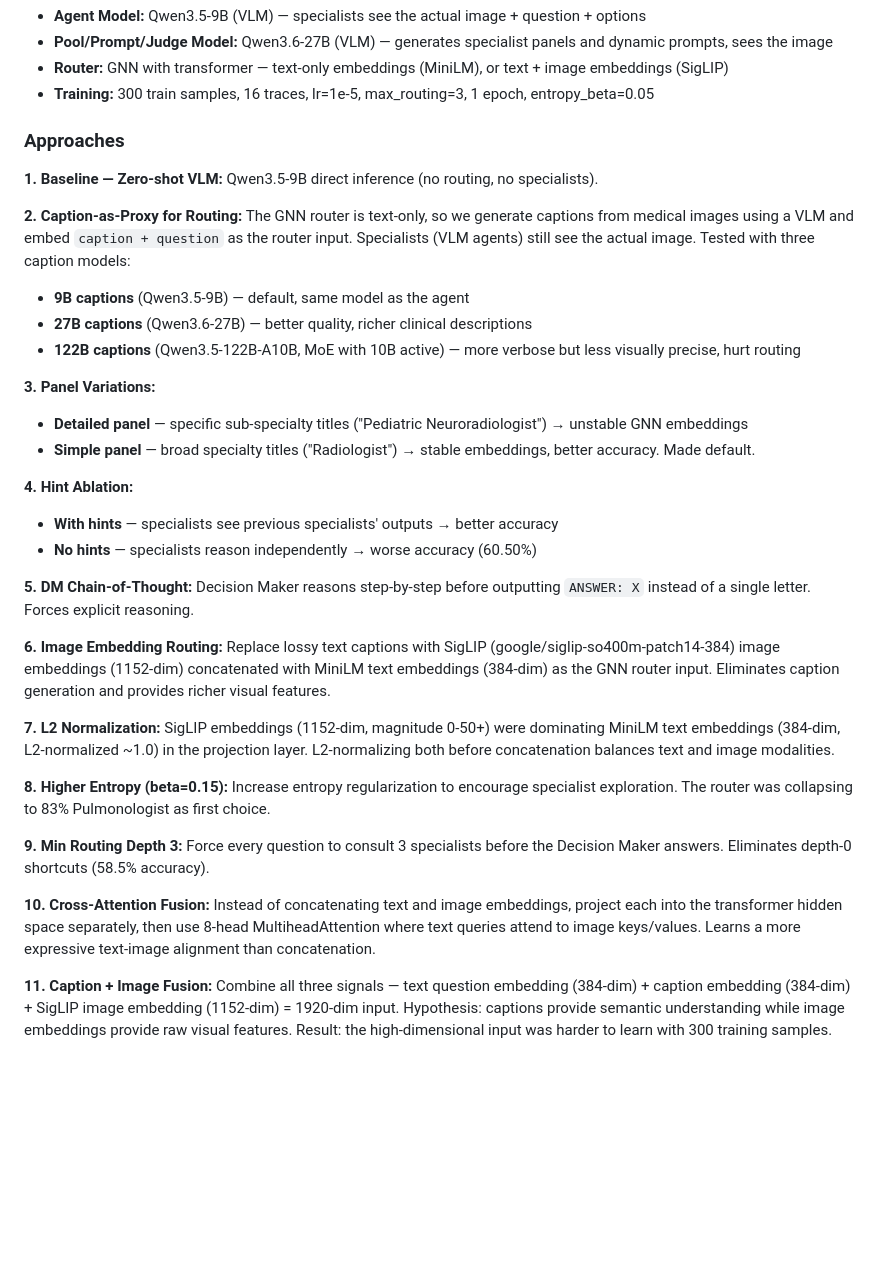
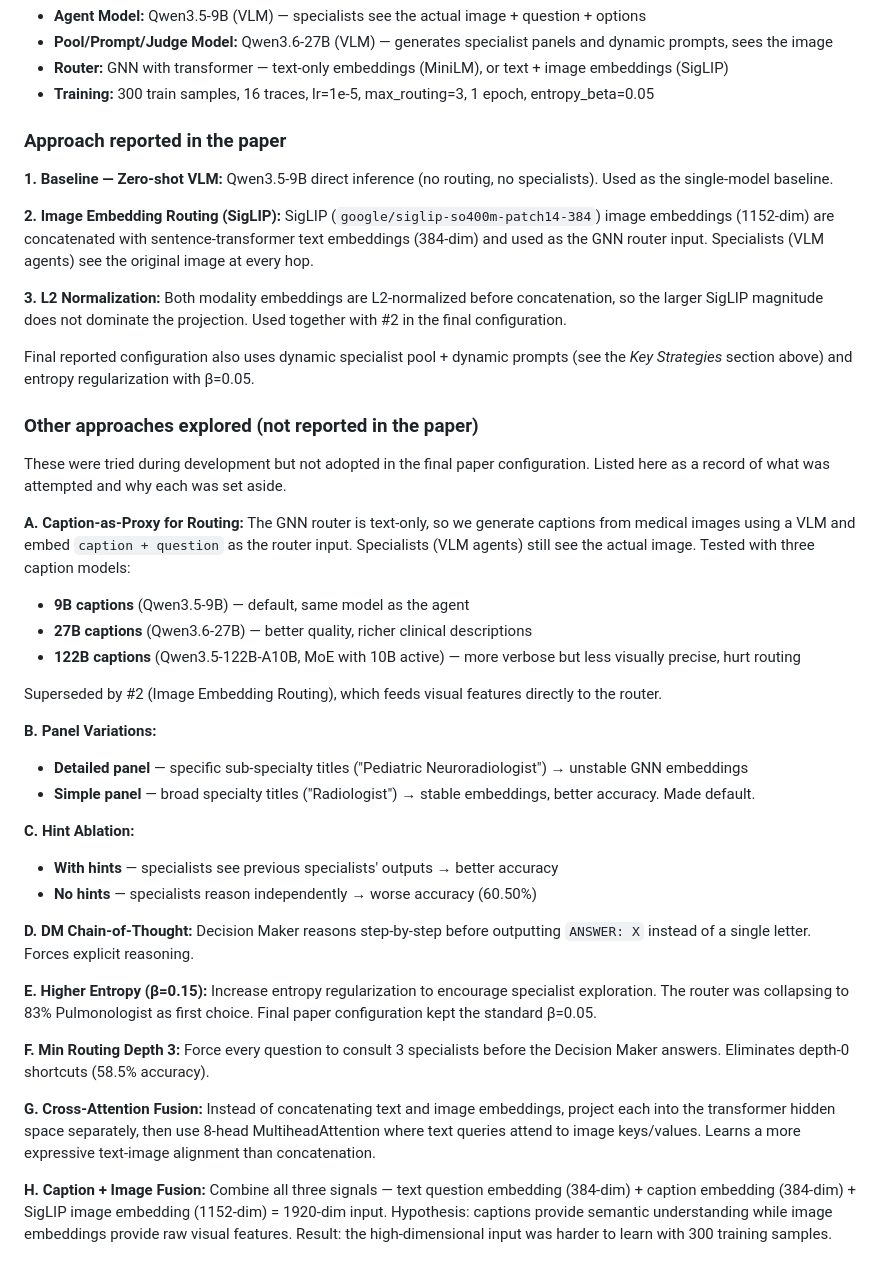
Before and after one commit to ashmalvayani/MedRoute, a Markdown page: AnyMAC-Improved/README.md, the part around the change. Rendered like a GitHub page; blank space fills up the shorter version.

Commit message:
Split PMC-VQA Approaches into 'reported in paper' vs 'tried during development'

```diff
--- a/AnyMAC-Improved/README.md
+++ b/AnyMAC-Improved/README.md
@@ -127,33 +127,41 @@ Medical Visual Question Answering on the PMC-VQA dataset (2,000 test questions,
 - **Router:** GNN with transformer — text-only embeddings (MiniLM), or text + image embeddings (SigLIP)
 - **Training:** 300 train samples, 16 traces, lr=1e-5, max_routing=3, 1 epoch, entropy_beta=0.05
 
-### Approaches
+### Approach reported in the paper
 
-**1. Baseline — Zero-shot VLM:** Qwen3.5-9B direct inference (no routing, no specialists).
+**1. Baseline — Zero-shot VLM:** Qwen3.5-9B direct inference (no routing, no specialists). Used as the single-model baseline.
 
-**2. Caption-as-Proxy for Routing:** The GNN router is text-only, so we generate captions from medical images using a VLM and embed `caption + question` as the router input. Specialists (VLM agents) still see the actual image. Tested with three caption models:
+**2. Image Embedding Routing (SigLIP):** SigLIP (`google/siglip-so400m-patch14-384`) image embeddings (1152-dim) are concatenated with sentence-transformer text embeddings (384-dim) and used as the GNN router input. Specialists (VLM agents) see the original image at every hop.
+
+**3. L2 Normalization:** Both modality embeddings are L2-normalized before concatenation, so the larger SigLIP magnitude does not dominate the projection. Used together with #2 in the final configuration.
+
+Final reported configuration also uses dynamic specialist pool + dynamic prompts (see the *Key Strategies* section above) and entropy regularization with β=0.05.
+
+### Other approaches explored (not reported in the paper)
+
+These were tried during development but not adopted in the final paper configuration. Listed here as a record of what was attempted and why each was set aside.
+
+**A. Caption-as-Proxy for Routing:** The GNN router is text-only, so we generate captions from medical images using a VLM and embed `caption + question` as the router input. Specialists (VLM agents) still see the actual image. Tested with three caption models:
 - **9B captions** (Qwen3.5-9B) — default, same model as the agent
 - **27B captions** (Qwen3.6-27B) — better quality, richer clinical descriptions
 - **122B captions** (Qwen3.5-122B-A10B, MoE with 10B active) — more verbose but less visually precise, hurt routing
 
-**3. Panel Variations:**
+Superseded by #2 (Image Embedding Routing), which feeds visual features directly to the router.
+
+**B. Panel Variations:**
 - **Detailed panel** — specific sub-specialty titles ("Pediatric Neuroradiologist") → unstable GNN embeddings
 - **Simple panel** — broad specialty titles ("Radiologist") → stable embeddings, better accuracy. Made default.
 
-**4. Hint Ablation:**
+**C. Hint Ablation:**
 - **With hints** — specialists see previous specialists' outputs → better accuracy
 - **No hints** — specialists reason independently → worse accuracy (60.50%)
 
-**5. DM Chain-of-Thought:** Decision Maker reasons step-by-step before outputting `ANSWER: X` instead of a single letter. Forces explicit reasoning.
+**D. DM Chain-of-Thought:** Decision Maker reasons step-by-step before outputting `ANSWER: X` instead of a single letter. Forces explicit reasoning.
 
-**6. Image Embedding Routing:** Replace lossy text captions with SigLIP (google/siglip-so400m-patch14-384) image embeddings (1152-dim) concatenated with MiniLM text embeddings (384-dim) as the GNN router input. Eliminates caption generation and provides richer visual features.
+**E. Higher Entropy (β=0.15):** Increase entropy regularization to encourage specialist exploration. The router was collapsing to 83% Pulmonologist as first choice. Final paper configuration kept the standard β=0.05.
 
-**7. L2 Normalization:** SigLIP embeddings (1152-dim, magnitude 0-50+) were dominating MiniLM text embeddings (384-dim, L2-normalized ~1.0) in the projection layer. L2-normalizing both before concatenation balances text and image modalities.
+**F. Min Routing Depth 3:** Force every question to consult 3 specialists before the Decision Maker answers. Eliminates depth-0 shortcuts (58.5% accuracy).
 
-**8. Higher Entropy (beta=0.15):** Increase entropy regularization to encourage specialist exploration. The router was collapsing to 83% Pulmonologist as first choice.
+**G. Cross-Attention Fusion:** Instead of concatenating text and image embeddings, project each into the transformer hidden space separately, then use 8-head MultiheadAttention where text queries attend to image keys/values. Learns a more expressive text-image alignment than concatenation.
 
-**9. Min Routing Depth 3:** Force every question to consult 3 specialists before the Decision Maker answers. Eliminates depth-0 shortcuts (58.5% accuracy).
-
-**10. Cross-Attention Fusion:** Instead of concatenating text and image embeddings, project each into the transformer hidden space separately, then use 8-head MultiheadAttention where text queries attend to image keys/values. Learns a more expressive text-image alignment than concatenation.
-
-**11. Caption + Image Fusion:** Combine all three signals — text question embedding (384-dim) + caption embedding (384-dim) + SigLIP image embedding (1152-dim) = 1920-dim input. Hypothesis: captions provide semantic understanding while image embeddings provide raw visual features. Result: the high-dimensional input was harder to learn with 300 training samples.
+**H. Caption + Image Fusion:** Combine all three signals — text question embedding (384-dim) + caption embedding (384-dim) + SigLIP image embedding (1152-dim) = 1920-dim input. Hypothesis: captions provide semantic understanding while image embeddings provide raw visual features. Result: the high-dimensional input was harder to learn with 300 training samples.
```
